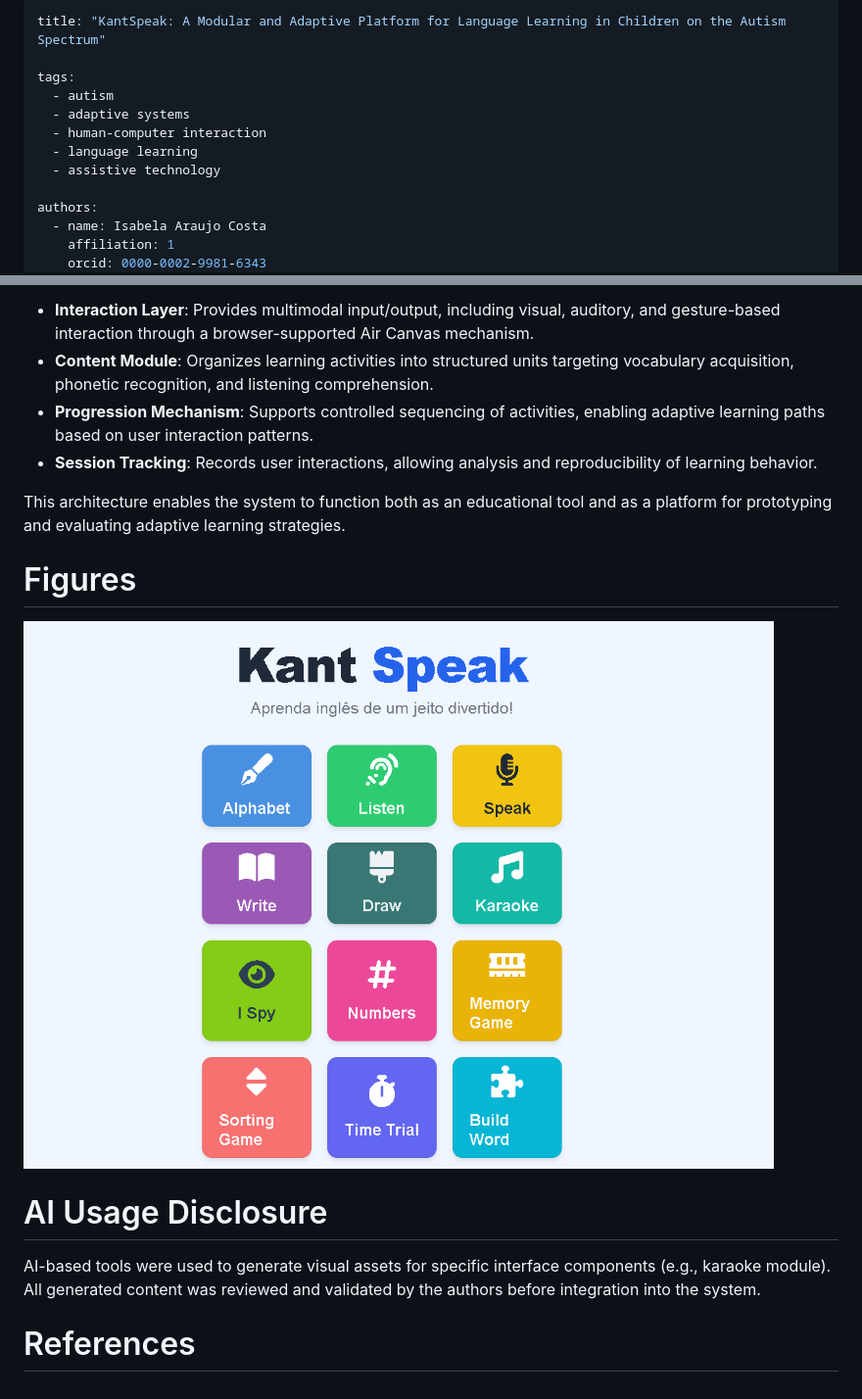
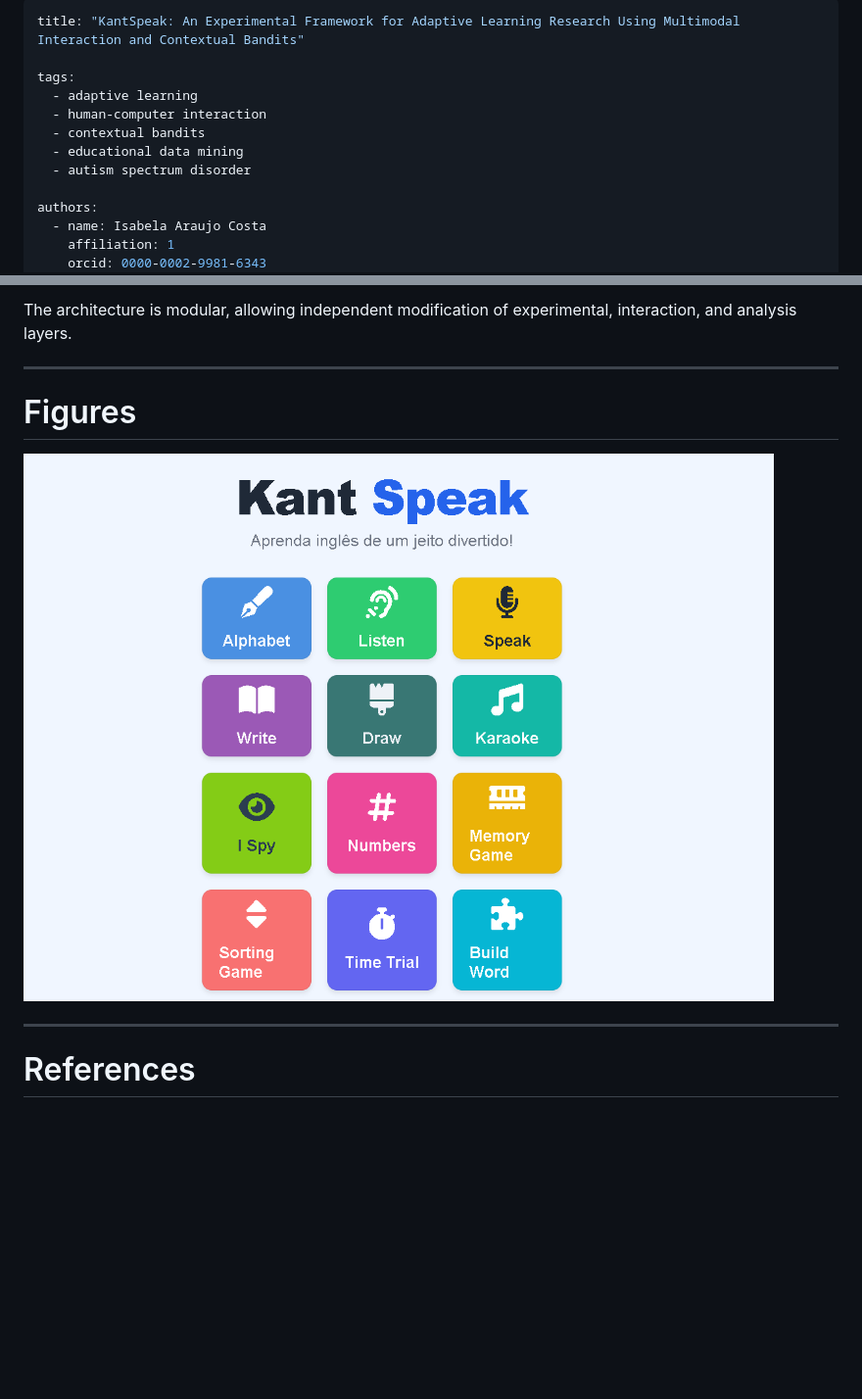
Before and after one commit to hiimizzy/kant_speak_, a Markdown page: JOSS/paper.md, 2 parts joined by grey strips. Shown at 98% size. Rendered like a GitHub page; blank space fills up the shorter version.

```diff
--- a/JOSS/paper.md
+++ b/JOSS/paper.md
@@ -1,12 +1,12 @@
 ---
-title: "KantSpeak: A Modular and Adaptive Platform for Language Learning in Children on the Autism Spectrum"
+title: "KantSpeak: An Experimental Framework for Adaptive Learning Research Using Multimodal Interaction and Contextual Bandits"
 
 tags:
-  - autism
-  - adaptive systems
+  - adaptive learning
   - human-computer interaction
-  - language learning
-  - assistive technology
+  - contextual bandits
+  - educational data mining
+  - autism spectrum disorder
 
 authors:
   - name: Isabela Araujo Costa
@@ -75,10 +171,7 @@ The system includes the following components:
 
-- **Interaction Layer**: Provides multimodal input/output, including visual, auditory, and gesture-based interaction through a browser-supported Air Canvas mechanism.
-- **Content Module**: Organizes learning activities into structured units targeting vocabulary acquisition, phonetic recognition, and listening comprehension.
-- **Progression Mechanism**: Supports controlled sequencing of activities, enabling adaptive learning paths based on user interaction patterns.
-- **Session Tracking**: Records user interactions, allowing analysis and reproducibility of learning behavior.
+The architecture is modular, allowing independent modification of experimental, interaction, and analysis layers.
 
-This architecture enables the system to function both as an educational tool and as a platform for prototyping and evaluating adaptive learning strategies.
+---
 
 # Figures
 
@@ -86,6 +179,4 @@ This architecture enables the system to function both as an educational tool and
 
-# AI Usage Disclosure
-
-AI-based tools were used to generate visual assets for specific interface components (e.g., karaoke module). All generated content was reviewed and validated by the authors before integration into the system.
+---
 
 # References
```
Also changed, not shown: other parts of JOSS/paper.md (+119 -23 lines).
